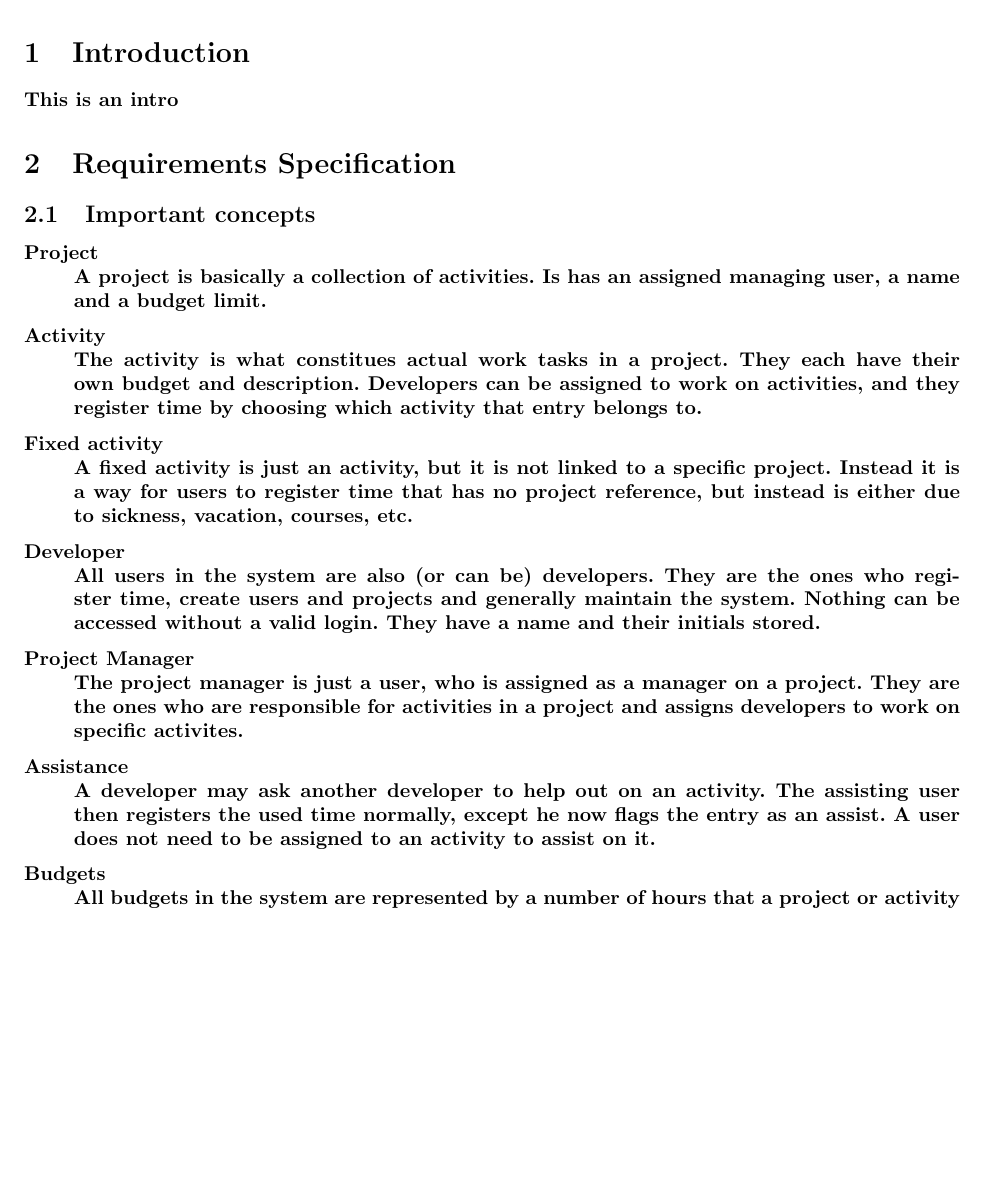
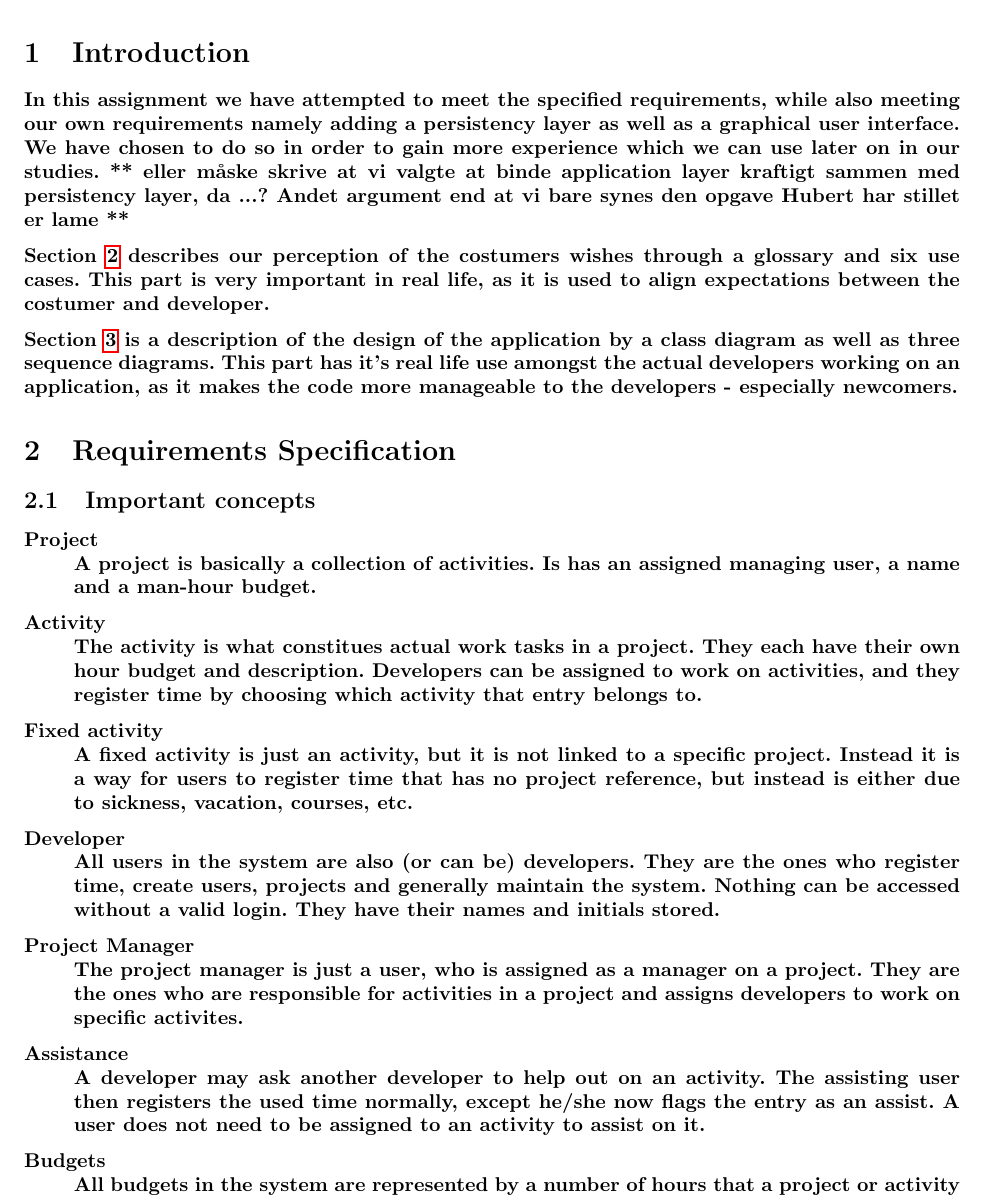
Before and after one commit to 7SLEVIN/tidslampe, a LaTeX document (rapport/rapport.tex, which reads rapport/sections/concepts.tex, rapport/sections/introduction.tex): part of page 2 of 7, cut so that both start at the same text, the shorter picture padded with empty space. Compiled offline with pdfLaTeX; the source files are stored in an older character set and shown here as Unicode.

Commit message:
Use case diagram + short intro

```diff
--- a/rapport/rapport.tex
+++ b/rapport/rapport.tex
@@ -67,7 +67,7 @@ breakatwhitespace=true }
 \section{Introduction}
 \input{sections/introduction.tex}
 
-\section{Requirements Specification}
+\section{Requirements Specification}\label{requirements}
 \subsection{Important concepts}
 \input{sections/concepts.tex}
 
--- a/rapport/sections/concepts.tex
+++ b/rapport/sections/concepts.tex
@@ -1,21 +1,21 @@
 \begin{description}
 \item[Project] \hfill \\
-A project is basically a collection of activities. Is has an assigned managing user, a name and a budget limit.
+A project is basically a collection of activities. Is has an assigned managing user, a name and a man-hour budget.
 
 \item[Activity] \hfill \\
-The activity is what constitues actual work tasks in a project. They each have their own budget and description. Developers can be assigned to work on activities, and they register time by choosing which activity that entry belongs to.
+The activity is what constitues actual work tasks in a project. They each have their own hour budget and description. Developers can be assigned to work on activities, and they register time by choosing which activity that entry belongs to.
 
 \item[Fixed activity] \hfill \\
 A fixed activity is just an activity, but it is not linked to a specific project. Instead it is a way for users to register time that has no project reference, but instead is either due to sickness, vacation, courses, etc.
 
 \item[Developer] \hfill \\
-All users in the system are also (or can be) developers. They are the ones who register time, create users and projects and generally maintain the system. Nothing can be accessed without a valid login. They have a name and their initials stored.
+All users in the system are also (or can be) developers. They are the ones who register time, create users, projects and generally maintain the system. Nothing can be accessed without a valid login. They have their names and initials stored.
 
 \item[Project Manager] \hfill \\
 The project manager is just a user, who is assigned as a manager on a project. They are the ones who are responsible for activities in a project and assigns developers to work on specific activites.
 
 \item[Assistance] \hfill \\
-A developer may ask another developer to help out on an activity. The assisting user then registers the used time normally, except he now flags the entry as an assist. A user does not need to be assigned to an activity to assist on it.
+A developer may ask another developer to help out on an activity. The assisting user then registers the used time normally, except he/she now flags the entry as an assist. A user does not need to be assigned to an activity to assist on it.
 
 \item[Budgets] \hfill \\
 All budgets in the system are represented by a number of hours that a project or activity is estimated to last. There is both project budgets and activity budgets so that the project managers can easily see how much of a project budget is currently estimated to be used by current activities.
--- a/rapport/sections/introduction.tex
+++ b/rapport/sections/introduction.tex
@@ -1 +1,9 @@
-This is an intro
+In this assignment we have attempted to meet the specified requirements, while also meeting our own requirements namely adding a persistency layer as well as a graphical user interface.
+We have chosen to do so in order to gain more experience which we can use later on in our studies.
+** eller måske skrive at vi valgte at binde application layer kraftigt sammen med persistency layer, da ...? Andet argument end at vi bare synes den opgave Hubert har stillet er lame **
+
+Section \ref{requirements} describes our perception of the costumers wishes through a glossary and six use cases.
+This part is very important in real life, as it is used to align expectations between the costumer and developer.
+
+Section \ref{architecture} is a description of the design of the application by a class diagram as well as three sequence diagrams.
+This part has it's real life use amongst the actual developers working on an application, as it makes the code more manageable to the developers - especially newcomers.
```
Also changed, not shown: rapport/sections/use_cases/Use_Case_Diagram.png (added), rapport/sections/use_cases/Use_Case_Diagram.svg (added), rapport/rapport.tex (2 more changed lines).
